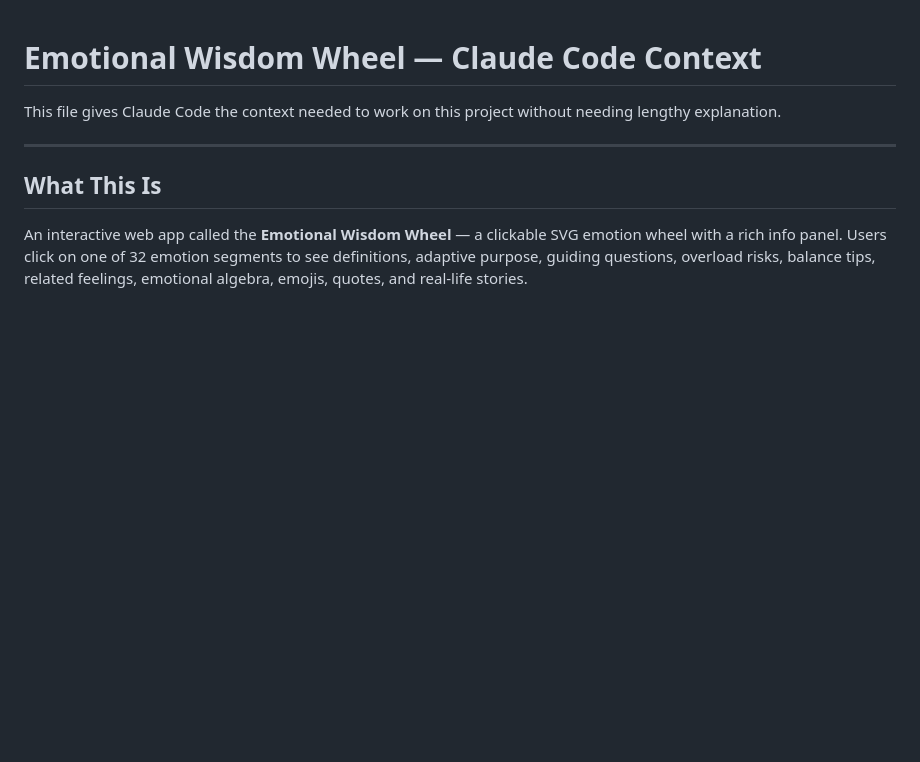
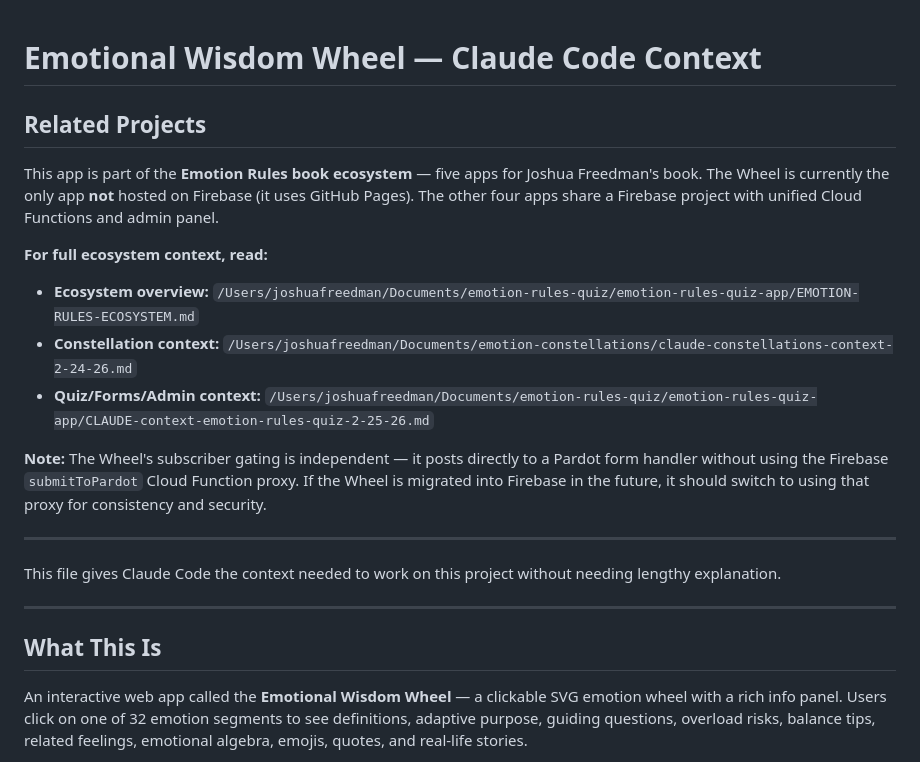
Before and after one commit to eqjosh/wheel, a Markdown page: CLAUDE-wheel-context-2-20-26.md, the part around the change. Rendered like a GitHub page; blank space fills up the shorter version.

Commit message:
Update context file with cross-references to Emotion Rules ecosystem
Renamed CLAUDE.md to CLAUDE-wheel-context-2-20-26.md and added
cross-references to related projects (Constellation, Quiz app).

Co-Authored-By: Claude Opus 4.6 <noreply@anthropic.com>

```diff
--- a/CLAUDE.md
+++ b/CLAUDE-wheel-context-2-20-26.md
@@ -1,4 +1,17 @@
 # Emotional Wisdom Wheel — Claude Code Context
+
+## Related Projects
+
+This app is part of the **Emotion Rules book ecosystem** — five apps for Joshua Freedman's book. The Wheel is currently the only app **not** hosted on Firebase (it uses GitHub Pages). The other four apps share a Firebase project with unified Cloud Functions and admin panel.
+
+**For full ecosystem context, read:**
+- **Ecosystem overview:** `/Users/joshuafreedman/Documents/emotion-rules-quiz/emotion-rules-quiz-app/EMOTION-RULES-ECOSYSTEM.md`
+- **Constellation context:** `/Users/joshuafreedman/Documents/emotion-constellations/claude-constellations-context-2-24-26.md`
+- **Quiz/Forms/Admin context:** `/Users/joshuafreedman/Documents/emotion-rules-quiz/emotion-rules-quiz-app/CLAUDE-context-emotion-rules-quiz-2-25-26.md`
+
+**Note:** The Wheel's subscriber gating is independent — it posts directly to a Pardot form handler without using the Firebase `submitToPardot` Cloud Function proxy. If the Wheel is migrated into Firebase in the future, it should switch to using that proxy for consistency and security.
+
+---
 
 This file gives Claude Code the context needed to work on this project without needing lengthy explanation.
 
```
